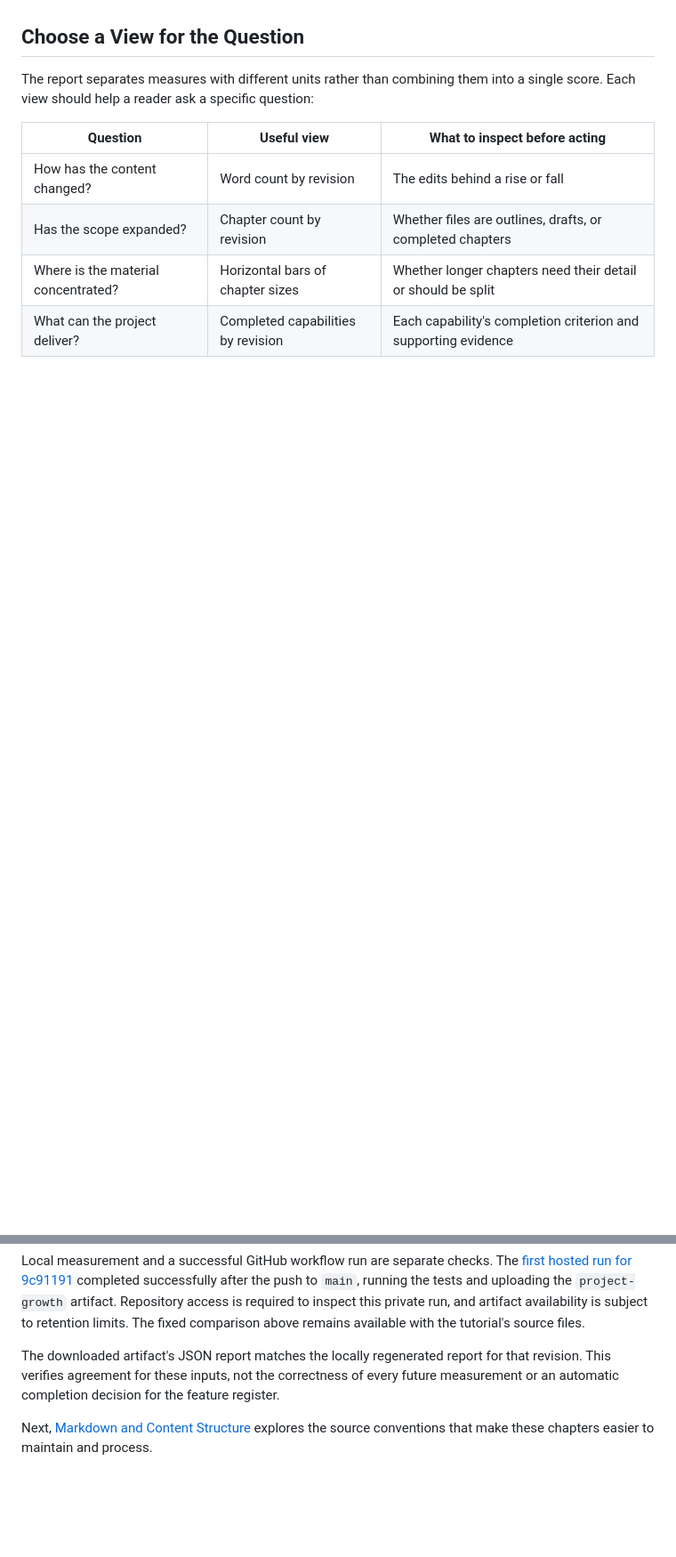
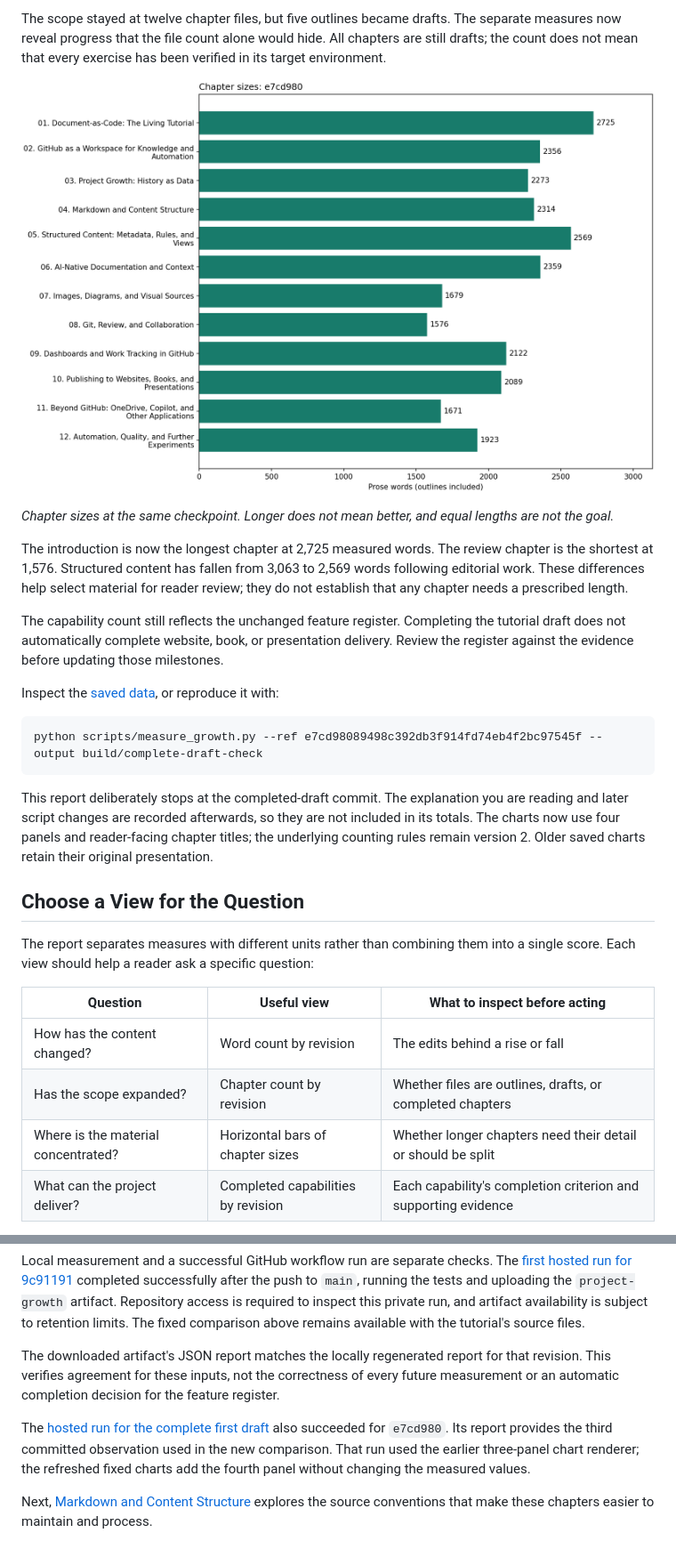
Before and after one commit to And-Gu/document-as-code-lab, a Markdown page: docs/03-project-growth.md, 2 parts joined by grey strips. Shown: that part at 89% size. GitHub-like rendering; pictures changed too: assets/figures/growth-complete-draft/chapter-sizes.png (added); blank space fills up the shorter version.

````diff
--- a/docs/03-project-growth.md
+++ b/docs/03-project-growth.md
@@ -100,3 +129,21 @@ With the same script and measurement rules, the JSON values should match the sav
+The scope stayed at twelve chapter files, but five outlines became drafts. The separate measures now reveal progress that the file count alone would hide. All chapters are still drafts; the count does not mean that every exercise has been verified in its target environment.
+
+![Word counts for the twelve drafted chapters, labelled by reading order and title. The introduction has 2725 words and the review chapter has 1576.](../assets/figures/growth-complete-draft/chapter-sizes.png)
+
+*Chapter sizes at the same checkpoint. Longer does not mean better, and equal lengths are not the goal.*
+
+The introduction is now the longest chapter at 2,725 measured words. The review chapter is the shortest at 1,576. Structured content has fallen from 3,063 to 2,569 words following editorial work. These differences help select material for reader review; they do not establish that any chapter needs a prescribed length.
+
+The capability count still reflects the unchanged feature register. Completing the tutorial draft does not automatically complete website, book, or presentation delivery. Review the register against the evidence before updating those milestones.
+
+Inspect the [saved data](../assets/figures/growth-complete-draft/history.json), or reproduce it with:
+
+```bash
+python scripts/measure_growth.py --ref e7cd98089498c392db3f914fd74eb4f2bc97545f --output build/complete-draft-check
+```
+
+This report deliberately stops at the completed-draft commit. The explanation you are reading and later script changes are recorded afterwards, so they are not included in its totals. The charts now use four panels and reader-facing chapter titles; the underlying counting rules remain version 2. Older saved charts retain their original presentation.
+
 ## Choose a View for the Question
 
 The report separates measures with different units rather than combining them into a single score. Each view should help a reader ask a specific question:
@@ -226,4 +273,6 @@ Local measurement and a successful GitHub workflow run are separate checks. The
 
 The downloaded artifact's JSON report matches the locally regenerated report for that revision. This verifies agreement for these inputs, not the correctness of every future measurement or an automatic completion decision for the feature register.
 
+The [hosted run for the complete first draft](https://github.com/And-Gu/document-as-code-lab/actions/runs/37187718618) also succeeded for `e7cd980`. Its report provides the third committed observation used in the new comparison. That run used the earlier three-panel chart renderer; the refreshed fixed charts add the fourth panel without changing the measured values.
+
 Next, [Markdown and Content Structure](04-markdown.md) explores the source conventions that make these chapters easier to maintain and process.
````
Also changed, not shown: other parts of docs/03-project-growth.md (+35 -6 lines), README.md (+1 -1 lines), reference/growth-measurement.md (+4 -0 lines), assets/figures/growth-complete-draft/growth.png (added), 3 other files.
